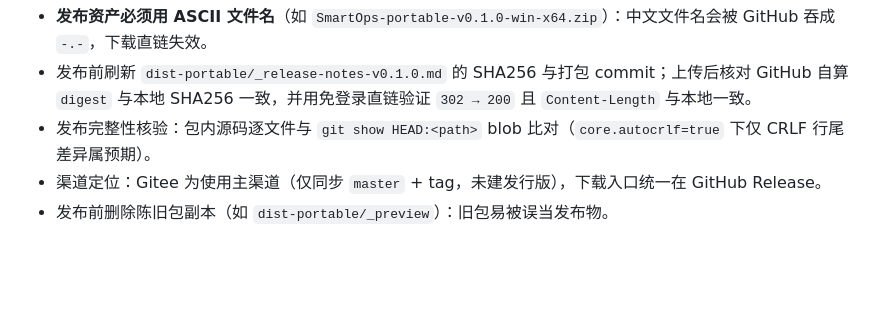
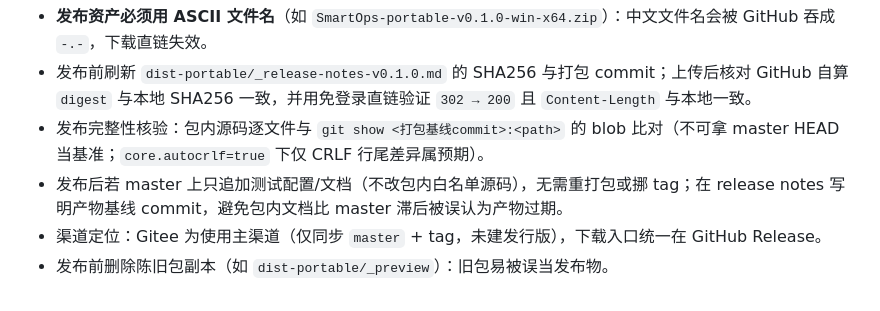
Before and after one commit to BeginnerA/agencys-deploy, a Markdown page: README.md, the part around the change. GitHub-like rendering; blank space fills up the shorter version.

Commit message:
docs: 发布核验基准改为打包基线 commit，并说明发布后纯文档变更无需重打包

```diff
--- a/README.md
+++ b/README.md
@@ -413,6 +413,7 @@ gh release edit v0.1.0 --repo <owner>/<repo> --notes-file dist-portable\_release
 
 - **发布资产必须用 ASCII 文件名**（如 `SmartOps-portable-v0.1.0-win-x64.zip`）：中文文件名会被 GitHub 吞成 `-.-`，下载直链失效。
 - 发布前刷新 `dist-portable/_release-notes-v0.1.0.md` 的 SHA256 与打包 commit；上传后核对 GitHub 自算 `digest` 与本地 SHA256 一致，并用免登录直链验证 `302 → 200` 且 `Content-Length` 与本地一致。
-- 发布完整性核验：包内源码逐文件与 `git show HEAD:<path>` blob 比对（`core.autocrlf=true` 下仅 CRLF 行尾差异属预期）。
+- 发布完整性核验：包内源码逐文件与 `git show <打包基线commit>:<path>` 的 blob 比对（不可拿 master HEAD 当基准；`core.autocrlf=true` 下仅 CRLF 行尾差异属预期）。
+- 发布后若 master 上只追加测试配置/文档（不改包内白名单源码），无需重打包或挪 tag；在 release notes 写明产物基线 commit，避免包内文档比 master 滞后被误认为产物过期。
 - 渠道定位：Gitee 为使用主渠道（仅同步 `master` + tag，未建发行版），下载入口统一在 GitHub Release。
 - 发布前删除陈旧包副本（如 `dist-portable/_preview`）：旧包易被误当发布物。
```
